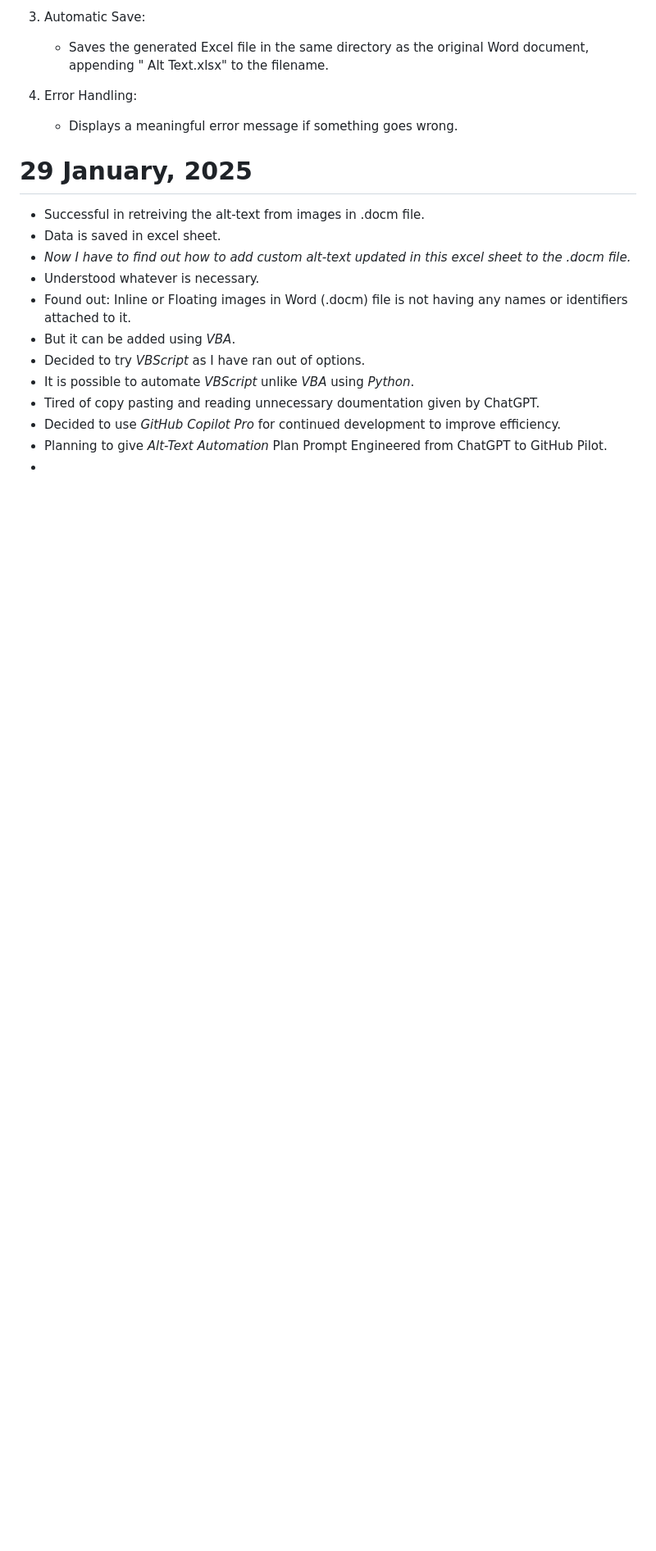
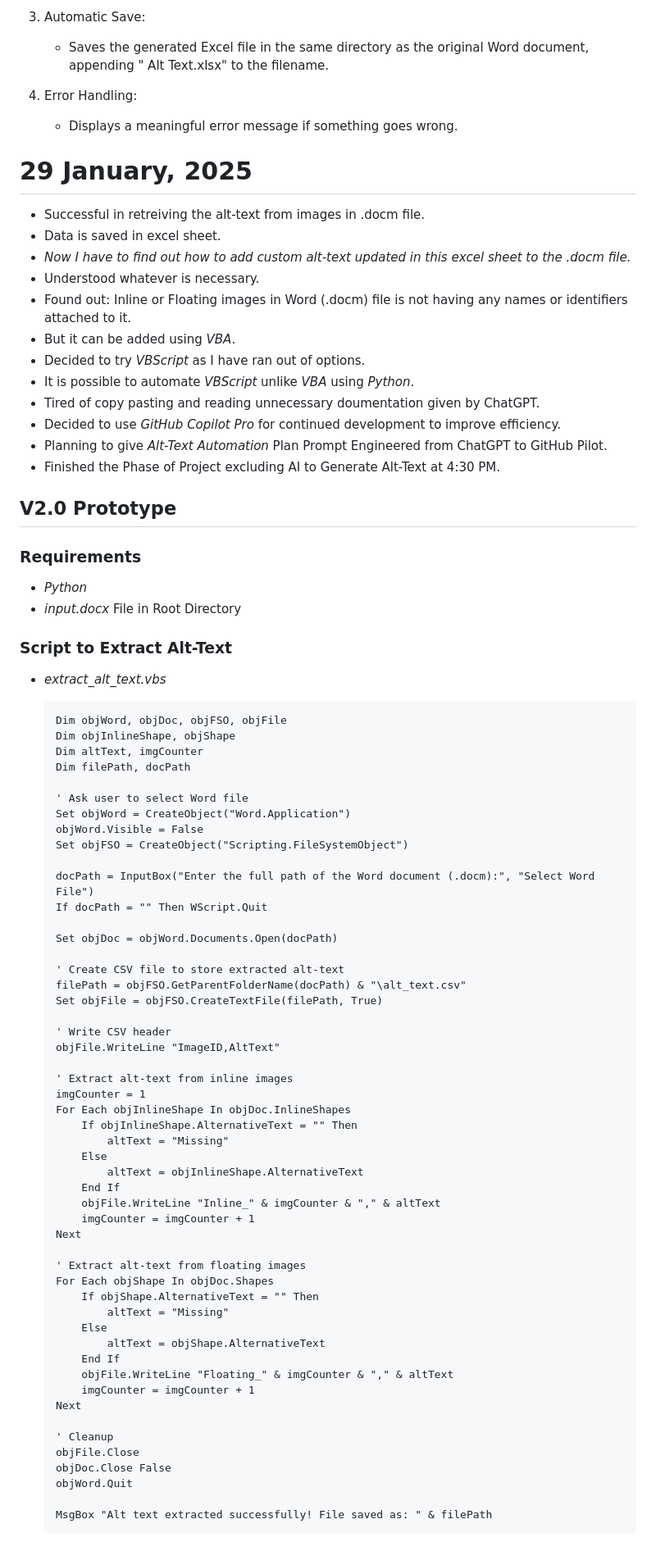
Before and after one commit to Ron-Caster/Alt-Text-Generator, a Markdown page: README.md, the part around the change printed below. Shown: that part at 82% size. Drawn GitHub-style; blank space fills up the shorter version.

````diff
--- a/README.md
+++ b/README.md
@@ -788,4 +788,70 @@
 - Tired of copy pasting and reading unnecessary doumentation given by ChatGPT.
 - Decided to use *GitHub Copilot Pro* for continued development to improve efficiency.
 - Planning to give *Alt-Text Automation* Plan Prompt Engineered from ChatGPT to GitHub Pilot.
--
+- Finished the Phase of Project excluding AI to Generate Alt-Text at 4:30 PM.
+
+## V2.0 Prototype
+
+### Requirements
+
+- *Python*
+- *input.docx* File in Root Directory
+
+### Script to Extract Alt-Text
+
+- *extract_alt_text.vbs*
+
+    ```vbs
+    Dim objWord, objDoc, objFSO, objFile
+    Dim objInlineShape, objShape
+    Dim altText, imgCounter
+    Dim filePath, docPath
+
+    ' Ask user to select Word file
+    Set objWord = CreateObject("Word.Application")
+    objWord.Visible = False
+    Set objFSO = CreateObject("Scripting.FileSystemObject")
+
+    docPath = InputBox("Enter the full path of the Word document (.docm):", "Select Word File")
+    If docPath = "" Then WScript.Quit
+
+    Set objDoc = objWord.Documents.Open(docPath)
+
+    ' Create CSV file to store extracted alt-text
+    filePath = objFSO.GetParentFolderName(docPath) & "\alt_text.csv"
+    Set objFile = objFSO.CreateTextFile(filePath, True)
+
+    ' Write CSV header
+    objFile.WriteLine "ImageID,AltText"
+
+    ' Extract alt-text from inline images
+    imgCounter = 1
+    For Each objInlineShape In objDoc.InlineShapes
+        If objInlineShape.AlternativeText = "" Then
+            altText = "Missing"
+        Else
+            altText = objInlineShape.AlternativeText
+        End If
+        objFile.WriteLine "Inline_" & imgCounter & "," & altText
+        imgCounter = imgCounter + 1
+    Next
+
+    ' Extract alt-text from floating images
+    For Each objShape In objDoc.Shapes
+        If objShape.AlternativeText = "" Then
+            altText = "Missing"
+        Else
+            altText = objShape.AlternativeText
+        End If
+        objFile.WriteLine "Floating_" & imgCounter & "," & altText
+        imgCounter = imgCounter + 1
+    Next
+
+    ' Cleanup
+    objFile.Close
+    objDoc.Close False
+    objWord.Quit
+
+    MsgBox "Alt text extracted successfully! File saved as: " & filePath
+    ```
+
````
Also changed, not shown: other parts of README.md (+83 -0 lines).
